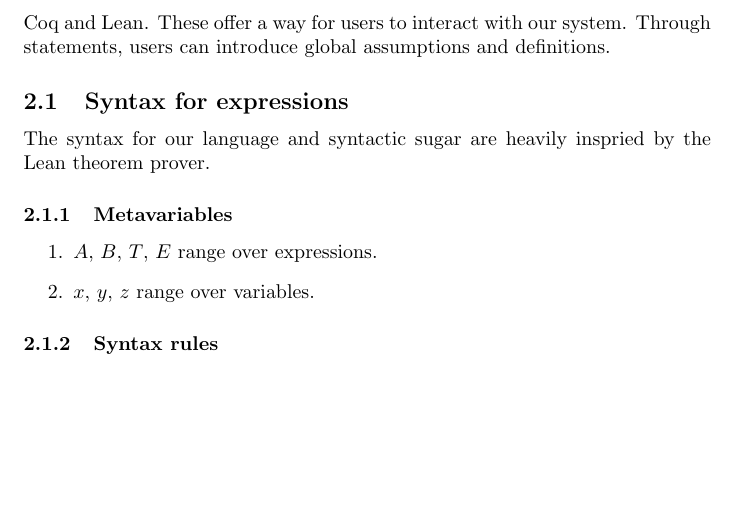
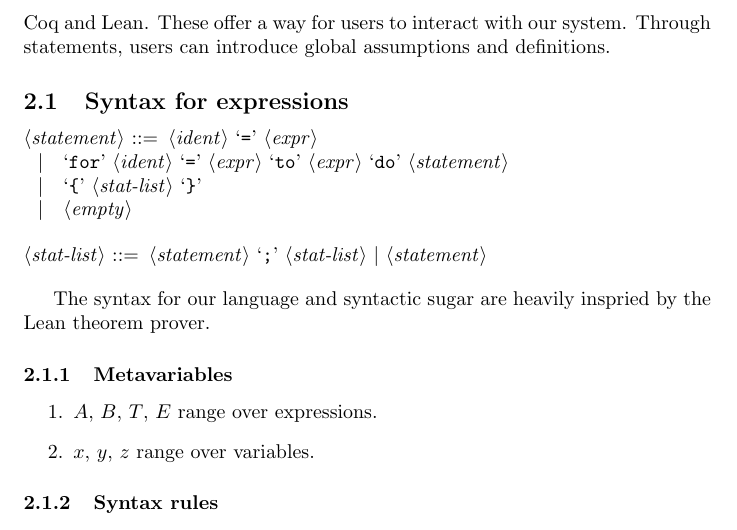
Before and after one commit to joewatt95/lambdacplus, a LaTeX document (latex/spec.tex, which reads latex/preamble.tex): part of page 8 of 31, cut so that both start at the same text, the shorter picture padded with empty space. Compiled offline with pdfLaTeX.

Commit message:
Work on ebnf grammar

```diff
--- a/latex/preamble.tex
+++ b/latex/preamble.tex
@@ -1,6 +1,6 @@
 \usepackage{amsmath, amssymb, amsthm, thmtools, thm-restate, tikz, graphicx,
   hyperref, cleveref, comment, expl3, xparse, ebproof, enumitem, xcolor,
-  stmaryrd, backnaur, verbatim, todonotes}
+  stmaryrd, verbatim, todonotes, syntax}
 
 \usepackage[titlenumbered, ruled]{algorithm2e}
 \usetikzlibrary{shapes.geometric}
--- a/latex/spec.tex
+++ b/latex/spec.tex
@@ -476,6 +476,17 @@ like Coq and Lean. These offer a way for users to interact with our system.
 Through statements, users can introduce global assumptions and definitions.
 
 \subsection{Syntax for expressions}
+% https://tex.stackexchange.com/questions/24886/which-package-can-be-used-to-write-bnf-grammars
+\begin{grammar}
+
+<statement> ::= <ident> `=' <expr>
+\alt `for' <ident> `=' <expr> `to' <expr> `do' <statement>
+\alt `{' <stat-list> `}'
+\alt <empty>
+
+<stat-list> ::= <statement> `;' <stat-list> | <statement>
+
+\end{grammar}
 % We first define the set of valid expressions of our language as the initial algebra,
 % ie least prefixed point, of the endofunctor
 % \begin{align*}
```
Also changed, not shown: latex/spec.pdf, latex/spec.tex (2 more changed lines).
